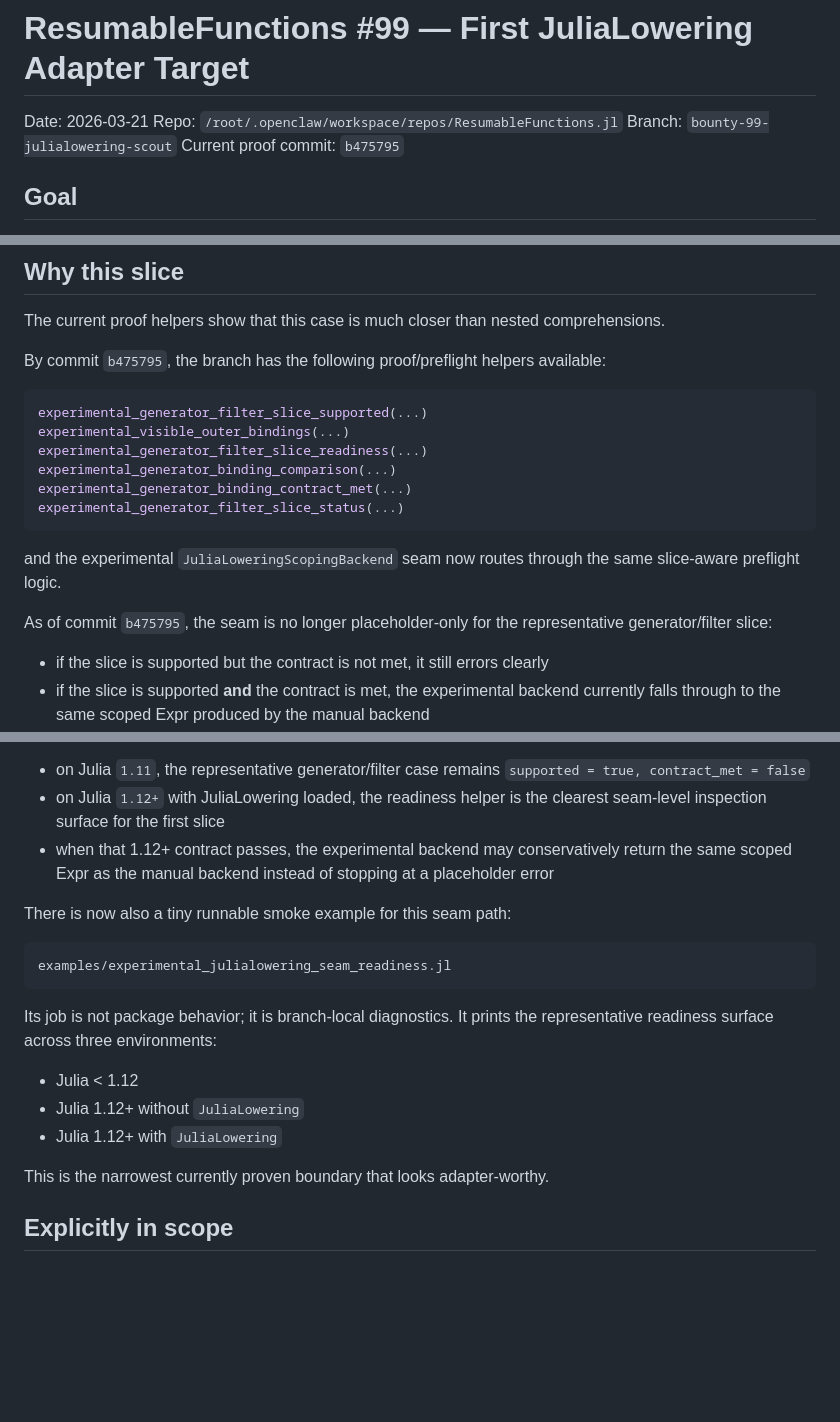
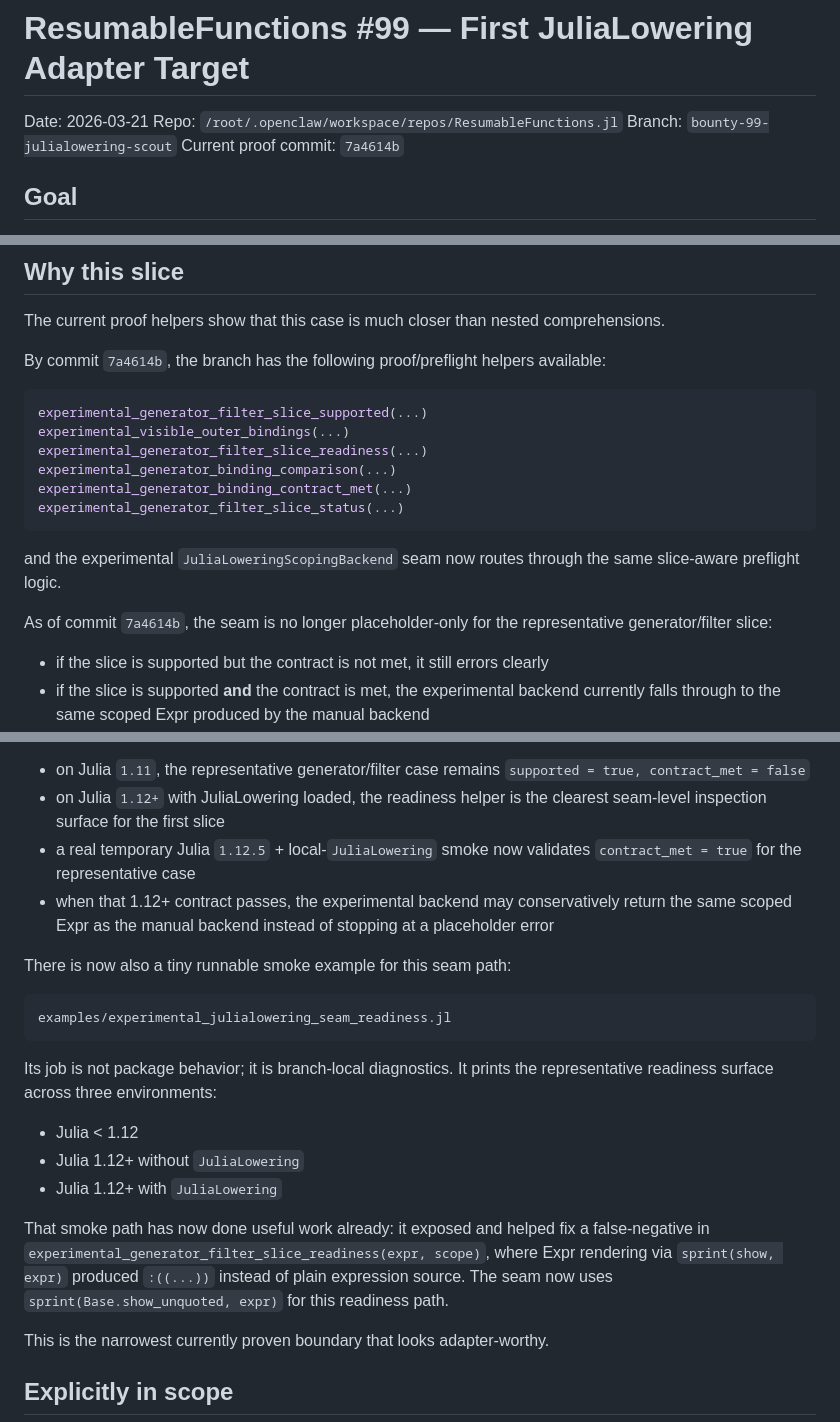
Before and after one commit to JuliaDynamics/ResumableFunctions.jl, a Markdown page: reports/resumablefunctions-99-generator-adapter-target-2026-03-21.md, 3 parts joined by grey strips. GitHub-like rendering; blank space fills up the shorter version.

Commit message:
docs: record validated seam success path

````diff
--- a/reports/resumablefunctions-99-generator-adapter-target-2026-03-21.md
+++ b/reports/resumablefunctions-99-generator-adapter-target-2026-03-21.md
@@ -3,7 +3,7 @@
 Date: 2026-03-21
 Repo: `/root/.openclaw/workspace/repos/ResumableFunctions.jl`
 Branch: `bounty-99-julialowering-scout`
-Current proof commit: `b475795`
+Current proof commit: `7a4614b`
 
 ## Goal
 Define the smallest explicit first adapter slice for `JuliaDynamics/ResumableFunctions.jl#99` based on proof work already completed in-repo.
@@ -24,7 +24,7 @@ with outer binding `x`.
 ## Why this slice
 The current proof helpers show that this case is much closer than nested comprehensions.
 
-By commit `b475795`, the branch has the following proof/preflight helpers available:
+By commit `7a4614b`, the branch has the following proof/preflight helpers available:
 
 ```julia
 experimental_generator_filter_slice_supported(...)
@@ -37,7 +37,7 @@ experimental_generator_filter_slice_status(...)
 
 and the experimental `JuliaLoweringScopingBackend` seam now routes through the same slice-aware preflight logic.
 
-As of commit `b475795`, the seam is no longer placeholder-only for the representative generator/filter slice:
+As of commit `7a4614b`, the seam is no longer placeholder-only for the representative generator/filter slice:
 - if the slice is supported but the contract is not met, it still errors clearly
 - if the slice is supported **and** the contract is met, the experimental backend currently falls through to the same scoped Expr produced by the manual backend
 - expressions outside the proven slice still error clearly
@@ -92,6 +92,7 @@ This richer seam helper exposes:
 Current meaning:
 - on Julia `1.11`, the representative generator/filter case remains `supported = true, contract_met = false`
 - on Julia `1.12+` with JuliaLowering loaded, the readiness helper is the clearest seam-level inspection surface for the first slice
+- a real temporary Julia `1.12.5` + local-`JuliaLowering` smoke now validates `contract_met = true` for the representative case
 - when that 1.12+ contract passes, the experimental backend may conservatively return the same scoped Expr as the manual backend instead of stopping at a placeholder error
 
 There is now also a tiny runnable smoke example for this seam path:
@@ -104,6 +105,8 @@ Its job is not package behavior; it is branch-local diagnostics. It prints the r
 - Julia < 1.12
 - Julia 1.12+ without `JuliaLowering`
 - Julia 1.12+ with `JuliaLowering`
+
+That smoke path has now done useful work already: it exposed and helped fix a false-negative in `experimental_generator_filter_slice_readiness(expr, scope)`, where Expr rendering via `sprint(show, expr)` produced `:((...))` instead of plain expression source. The seam now uses `sprint(Base.show_unquoted, expr)` for this readiness path.
 
 This is the narrowest currently proven boundary that looks adapter-worthy.
 
````
